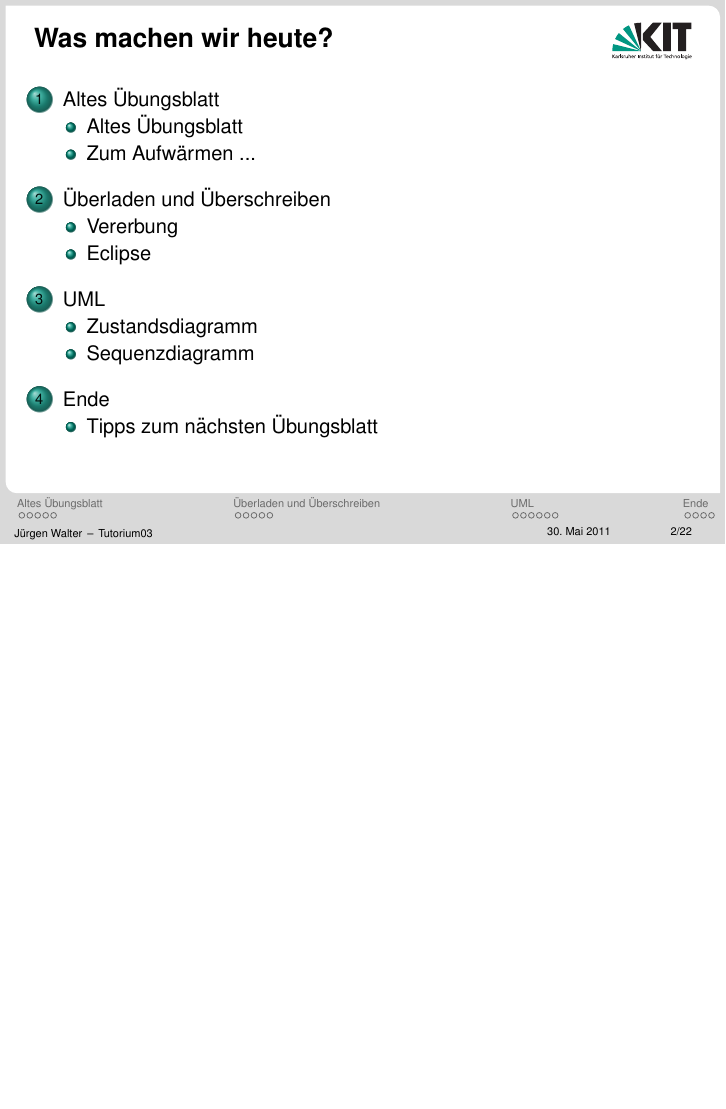
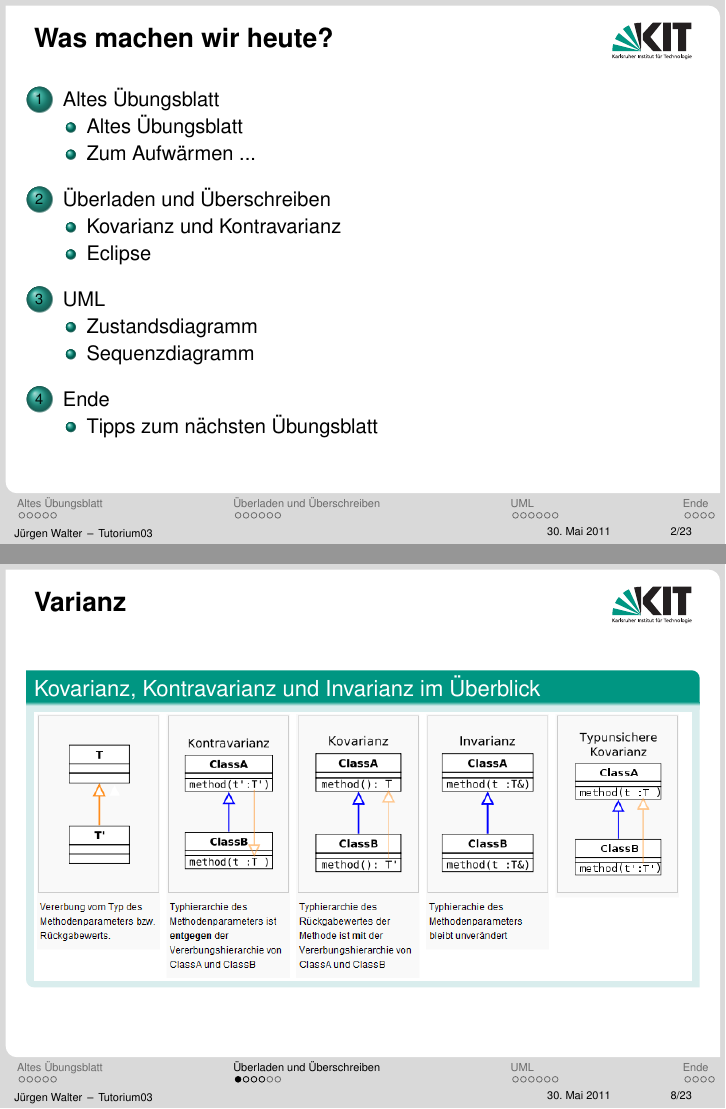
Before and after one commit to kne1p/Swt1, LaTeX slides (juergen/Tutorium03.tex): page 2 of 38 before the commit and pages 2 and 16 of 39 after it, the two joined at a grey line, the shorter picture padded with empty space. Compiled offline with pdfLaTeX.

Commit message:
added Varrianz Ueberblick

```diff
--- a/juergen/Tutorium03.tex
+++ b/juergen/Tutorium03.tex
@@ -115,7 +115,17 @@
 }
 
 \section{Überladen und Überschreiben}
-\subsection{Vererbung}
+\subsection{Kovarianz und Kontravarianz}
+
+\frame {
+\frametitle{Varianz}
+	\begin{block}{Kovarianz, Kontravarianz und Invarianz im Überblick}
+	\begin{center}
+	\includegraphics[width=1\textwidth]{pics/03/VarianzUeberblick}
+	\end{center}
+	\end{block}
+}
+
 
 \frame{
 \frametitle{Swing Tipps}
```
Also changed, not shown: juergen/pics/03/VarianzUeberblick.png (added).
